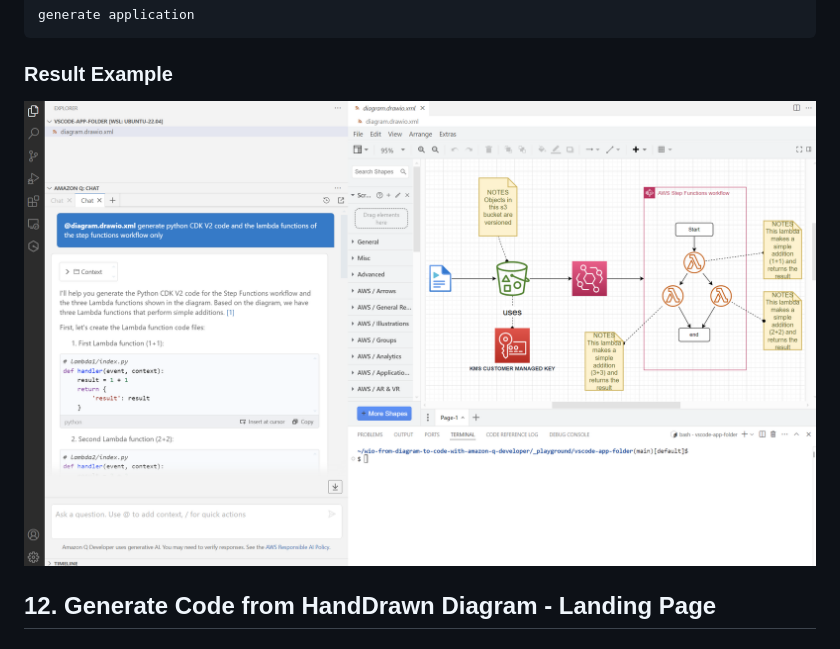
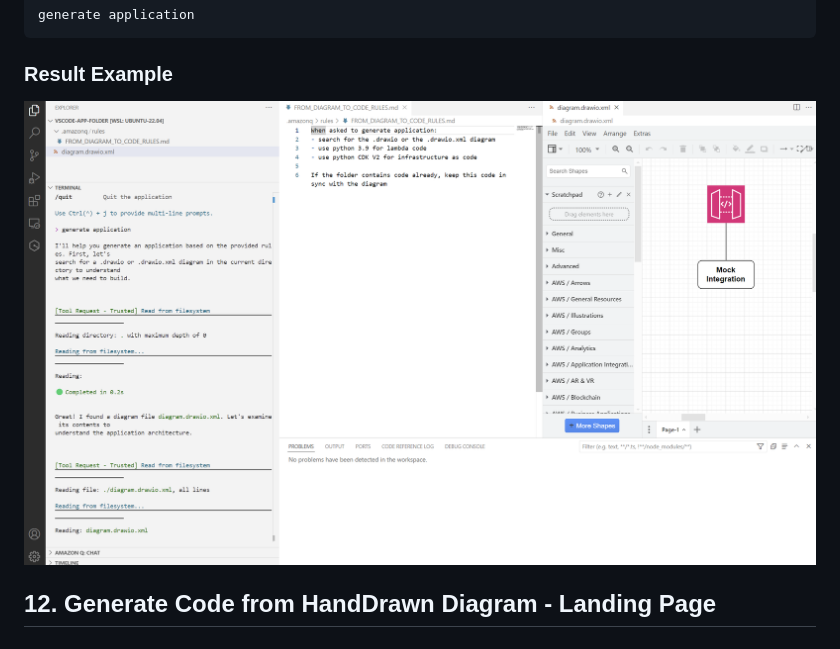
Before and after one commit to welcloud-io/wio-from-diagram-to-code-with-amazon-q-developer, a Markdown page: _playground/TUTORIALS.md, the part around the change. Rendered like a GitHub page.

Commit message:
update image reference for api gateway

````diff
--- a/_playground/TUTORIALS.md
+++ b/_playground/TUTORIALS.md
@@ -203,7 +203,7 @@ generate application
 ```
 
 ### Result Example
-![code from drawio diagram data pipeline](../screenshots/code-from-drawio-diagram-data-pipeline.png)
+![code from drawio diagram api gateway](../screenshots/code-from-drawio-diagram-api-gateway.png)
 
 ## 12. Generate Code from HandDrawn Diagram - Landing Page
 
````
Also changed, not shown: _playground/README-More.md (+1 -1 lines), screenshots/code-from-drawio-diagram-api-gateway.png (renamed from screenshots/api-gateway.png), 1 other file.
